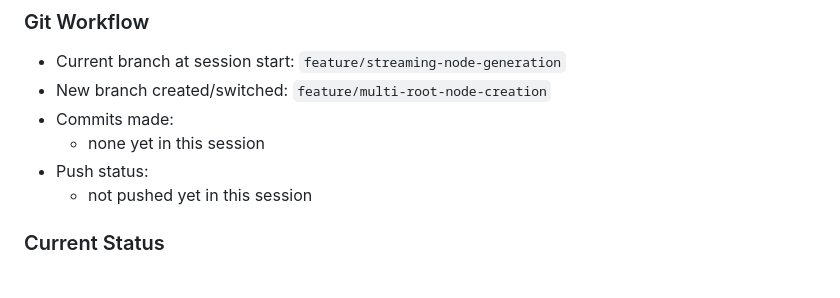
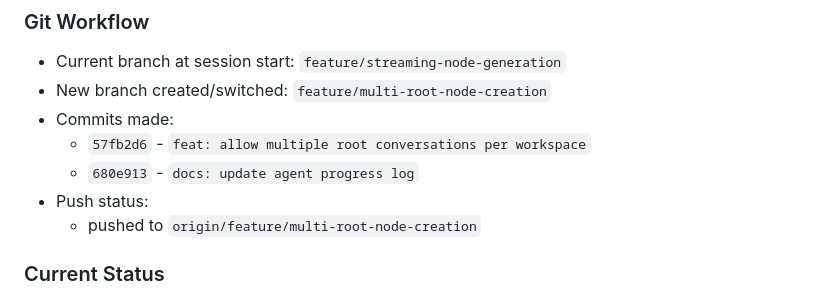
Before and after one commit to Howardleejhenhao/Generative-AI-LLM-Tree, a Markdown page: docs/agent-progress.md, the part around the change. GitHub-like rendering.

Commit message:
docs: finalize agent progress log

```diff
--- a/docs/agent-progress.md
+++ b/docs/agent-progress.md
@@ -385,9 +385,10 @@
 - Current branch at session start: `feature/streaming-node-generation`
 - New branch created/switched: `feature/multi-root-node-creation`
 - Commits made:
-  - none yet in this session
+  - `57fb2d6` - `feat: allow multiple root conversations per workspace`
+  - `680e913` - `docs: update agent progress log`
 - Push status:
-  - not pushed yet in this session
+  - pushed to `origin/feature/multi-root-node-creation`
 
 ### Current Status
 - The same workspace can now contain multiple root conversations, each representing a separate top-level dialog.
```
